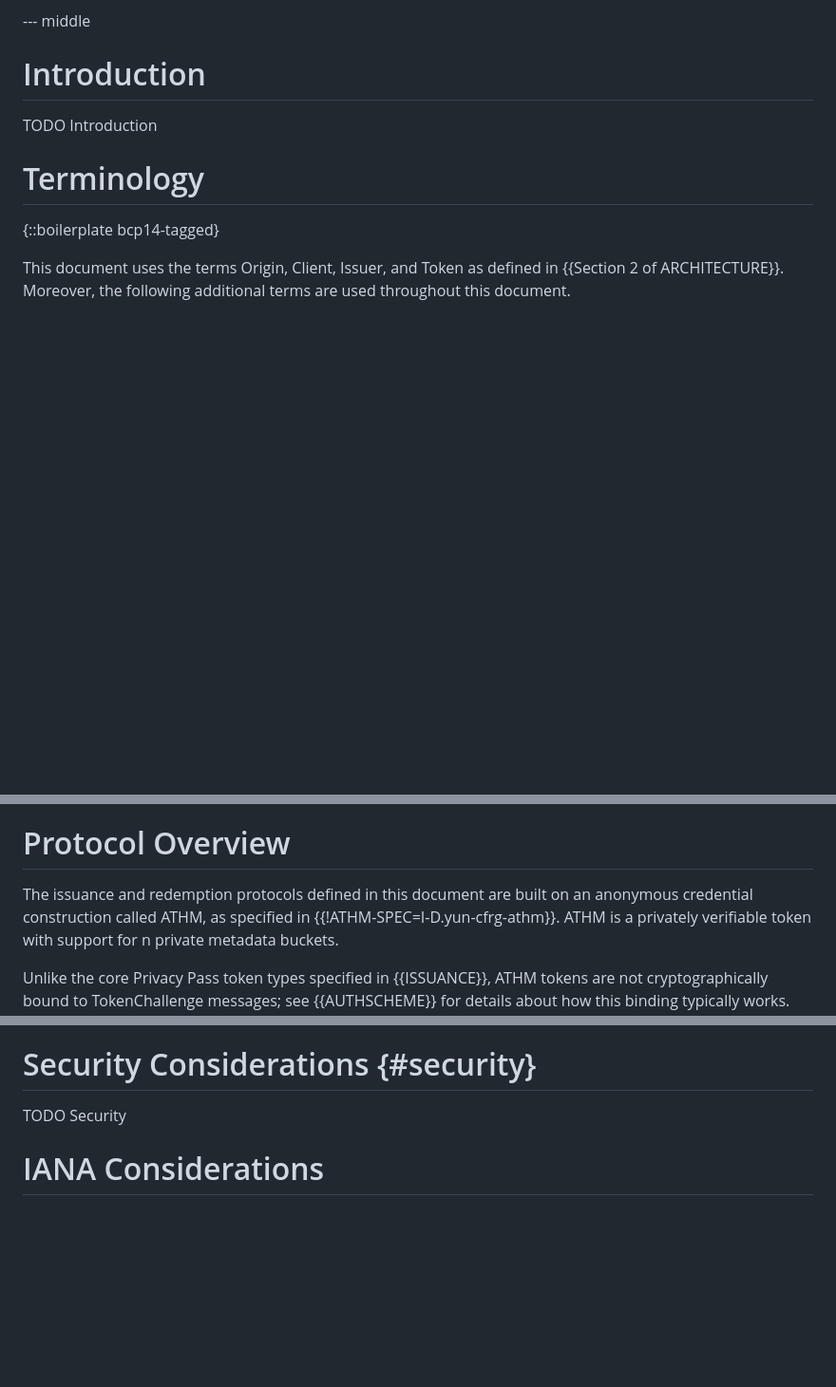
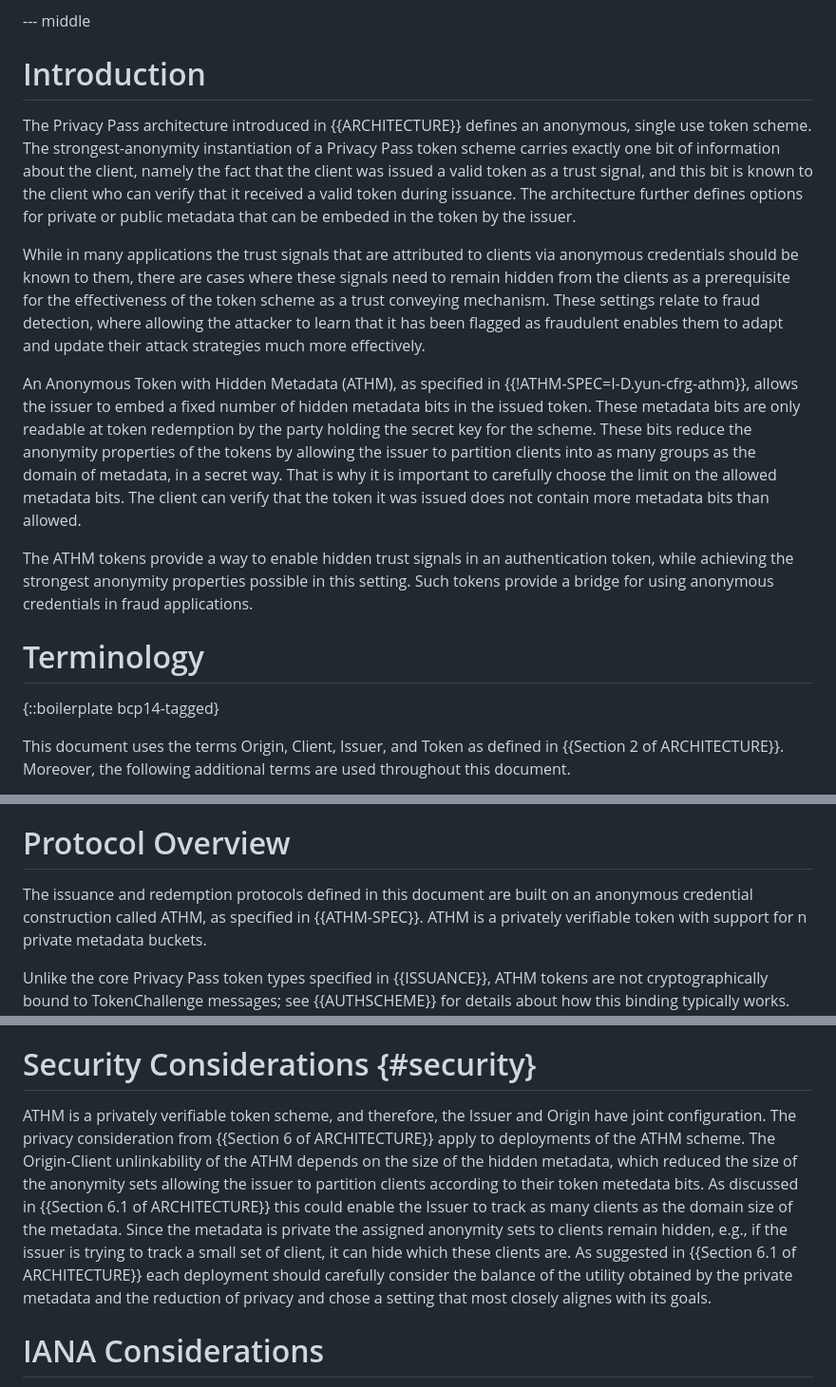
Before and after one commit to cathieyun/draft-athm, a Markdown page: draft-yun-privacypass-athm.md, 3 parts joined by grey strips. Shown at 95% size. Drawn GitHub-style; blank space fills up the shorter version.

Commit message:
Update draft-yun-privacypass-athm.md (#18)
* Update draft-yun-privacypass-athm.md

intro draft

* Update draft-yun-privacypass-athm.md

editing the intro since I saw that PP already defined private metadata

* Update draft-yun-privacypass-athm.md

security considerations section

* Fix linter errors

* Minor grammatical fixes

---------

Co-authored-by: Cathie Yun <cathie@apple.com>

```diff
--- a/draft-yun-privacypass-athm.md
+++ b/draft-yun-privacypass-athm.md
@@ -40,7 +40,28 @@ TODO Abstract
 
 # Introduction
 
-TODO Introduction
+The Privacy Pass architecture introduced in {{ARCHITECTURE}} defines an anonymous, single use token scheme.
+The strongest-anonymity instantiation of a Privacy Pass token scheme carries exactly one bit of information
+about the client, namely the fact that the client was issued a valid token as a trust signal, and this bit
+is known to the client who can verify that it received a valid token during issuance. The architecture further
+defines options for private or public metadata that can be embeded in the token by the issuer.
+
+While in many applications the trust signals that are attributed to clients via anonymous credentials
+should be known to them, there are cases where these signals need to remain hidden from the clients
+as a prerequisite for the effectiveness of the token scheme as a trust conveying mechanism. These settings
+relate to fraud detection, where allowing the attacker to learn that it has been flagged as fraudulent
+enables them to adapt and update their attack strategies much more effectively.
+
+An Anonymous Token with Hidden Metadata (ATHM), as specified in {{!ATHM-SPEC=I-D.yun-cfrg-athm}}, allows the issuer to embed
+a fixed number of hidden metadata bits in the issued token. These metadata bits are only readable at
+token redemption by the party holding the secret key for the scheme. These bits reduce the anonymity
+properties of the tokens by allowing the issuer to partition clients into as many groups as the domain of
+metadata, in a secret way. That is why it is important to carefully choose the limit on the allowed metadata
+bits. The client can verify that the token it was issued does not contain more metadata bits than allowed.
+
+The ATHM tokens provide a way to enable hidden trust signals in an authentication token, while achieving the
+strongest anonymity properties possible in this setting. Such tokens provide a bridge for using anonymous
+credentials in fraud applications.
 
 
 # Terminology
@@ -63,7 +84,7 @@ network byte order.
 # Protocol Overview
 
 The issuance and redemption protocols defined in this document are built on
-an anonymous credential construction called ATHM, as specified in {{!ATHM-SPEC=I-D.yun-cfrg-athm}}.
+an anonymous credential construction called ATHM, as specified in {{ATHM-SPEC}}.
 ATHM is a privately verifiable token with support for n private metadata buckets.
 
 Unlike the core Privacy Pass token types specified in {{ISSUANCE}}, ATHM tokens
@@ -293,7 +314,18 @@ return an integer value corresponding to the bucket bound to the token during is
 
 # Security Considerations {#security}
 
-TODO Security
+ATHM is a privately verifiable token scheme, and therefore, the Issuer and Origin have
+joint configuration. The privacy consideration from {{Section 6 of ARCHITECTURE}} apply
+to deployments of the ATHM scheme. The Origin-Client unlinkability of the ATHM depends on
+the size of the hidden metadata, which reduced the size of the anonymity sets allowing the
+issuer to partition clients according to their token metedata bits. As discussed in {{Section 6.1 of ARCHITECTURE}}
+this could enable the Issuer to track as many clients as the domain size of the metadata.
+Since the metadata is private the assigned anonymity sets to clients remain hidden, e.g.,
+if the issuer is trying to track a small set of client, it can hide which these clients are.
+As suggested in {{Section 6.1 of ARCHITECTURE}} each deployment should carefully consider the
+balance of the utility obtained by the private metadata and the reduction of privacy and chose
+a setting that most closely alignes with its goals.
+
 
 
 # IANA Considerations
```
